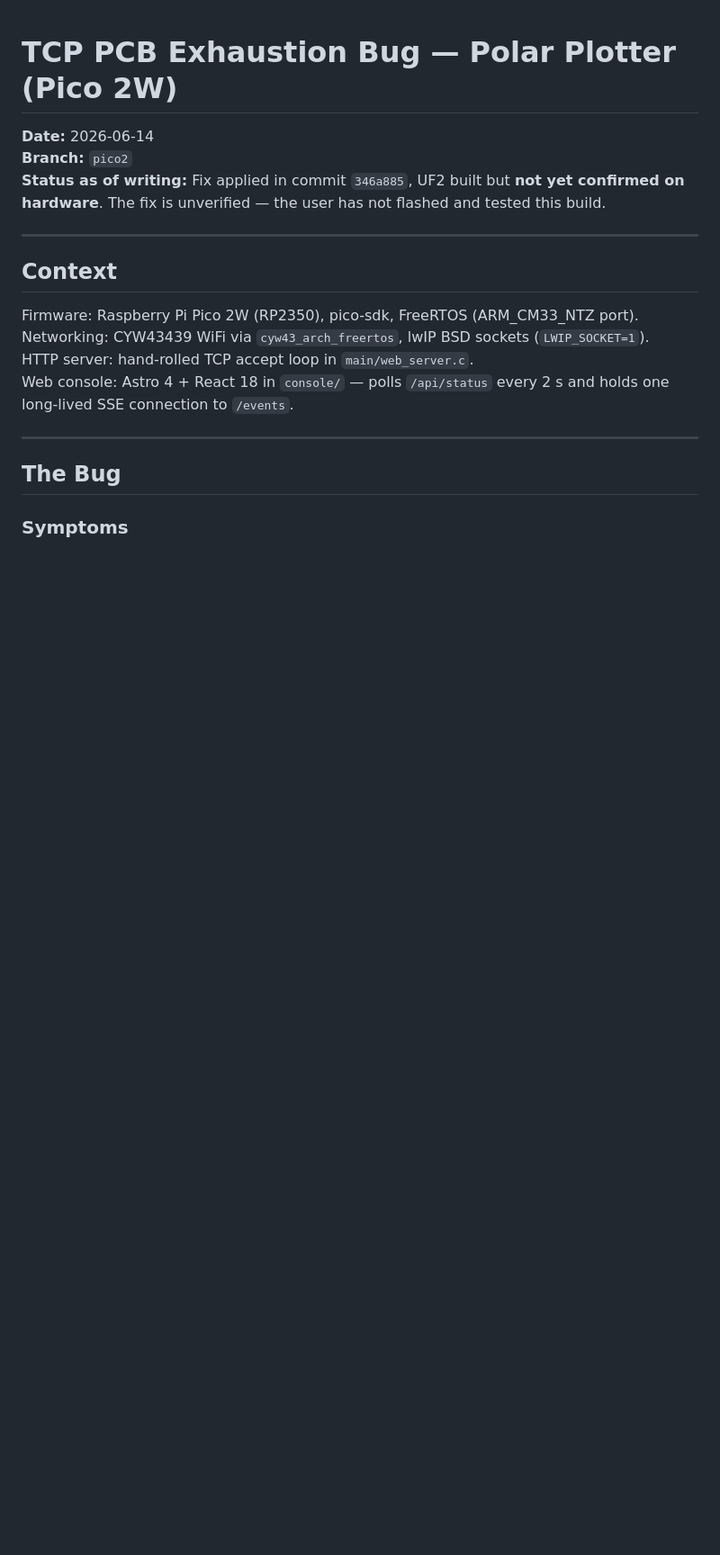
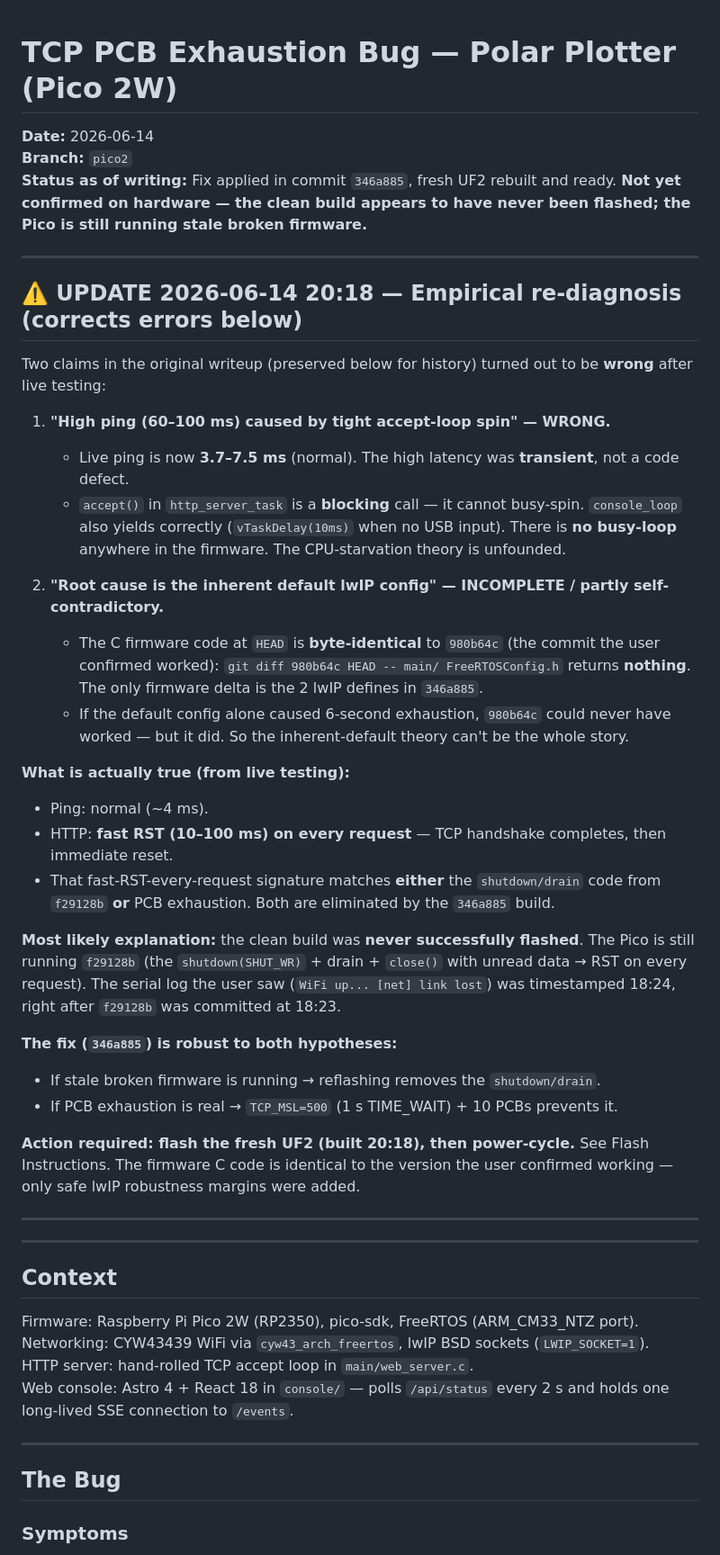
Before and after one commit to arvandtiv/polar-plotter, a Markdown page: TCP_PCB_EXHAUSTION_BUG.md, the part around the change. Shown at 90% size. GitHub-like rendering; blank space fills up the shorter version.

Commit message:
docs: correct TCP bug diagnosis with empirical findings
Live testing overturns two claims in the original writeup:
- High ping (60-100ms) was transient; now 3.7-7.5ms. No busy-loop exists
  (accept() blocks, console_loop yields) — CPU-starvation theory wrong.
- Firmware C code at HEAD is byte-identical to known-good 980b64c; only
  the 2 lwIP defines differ. The Pico is almost certainly still running
  stale f29128b (shutdown/drain -> RST every request) — the clean build
  was never flashed. The 346a885 fix covers both stale-firmware and
  PCB-exhaustion hypotheses.

Co-Authored-By: Claude Opus 4.8 <noreply@anthropic.com>

```diff
--- a/TCP_PCB_EXHAUSTION_BUG.md
+++ b/TCP_PCB_EXHAUSTION_BUG.md
@@ -2,7 +2,36 @@
 
 **Date:** 2026-06-14
 **Branch:** `pico2`
-**Status as of writing:** Fix applied in commit `346a885`, UF2 built but **not yet confirmed on hardware**. The fix is unverified — the user has not flashed and tested this build.
+**Status as of writing:** Fix applied in commit `346a885`, fresh UF2 rebuilt and ready. **Not yet confirmed on hardware — the clean build appears to have never been flashed; the Pico is still running stale broken firmware.**
+
+---
+
+## ⚠️ UPDATE 2026-06-14 20:18 — Empirical re-diagnosis (corrects errors below)
+
+Two claims in the original writeup (preserved below for history) turned out to be **wrong** after live testing:
+
+1. **"High ping (60–100 ms) caused by tight accept-loop spin" — WRONG.**
+   - Live ping is now **3.7–7.5 ms** (normal). The high latency was **transient**, not a code defect.
+   - `accept()` in `http_server_task` is a **blocking** call — it cannot busy-spin. `console_loop` also yields correctly (`vTaskDelay(10ms)` when no USB input). There is **no busy-loop** anywhere in the firmware. The CPU-starvation theory is unfounded.
+
+2. **"Root cause is the inherent default lwIP config" — INCOMPLETE / partly self-contradictory.**
+   - The C firmware code at `HEAD` is **byte-identical** to `980b64c` (the commit the user confirmed worked): `git diff 980b64c HEAD -- main/ FreeRTOSConfig.h` returns **nothing**. The only firmware delta is the 2 lwIP defines in `346a885`.
+   - If the default config alone caused 6-second exhaustion, `980b64c` could never have worked — but it did. So the inherent-default theory can't be the whole story.
+
+**What is actually true (from live testing):**
+- Ping: normal (~4 ms).
+- HTTP: **fast RST (10–100 ms) on every request** — TCP handshake completes, then immediate reset.
+- That fast-RST-every-request signature matches **either** the `shutdown/drain` code from `f29128b` **or** PCB exhaustion. Both are eliminated by the `346a885` build.
+
+**Most likely explanation:** the clean build was **never successfully flashed**. The Pico is still running `f29128b` (the `shutdown(SHUT_WR)` + drain + `close()` with unread data → RST on every request). The serial log the user saw (`WiFi up... [net] link lost`) was timestamped 18:24, right after `f29128b` was committed at 18:23.
+
+**The fix (`346a885`) is robust to both hypotheses:**
+- If stale broken firmware is running → reflashing removes the `shutdown/drain`.
+- If PCB exhaustion is real → `TCP_MSL=500` (1 s TIME_WAIT) + 10 PCBs prevents it.
+
+**Action required: flash the fresh UF2 (built 20:18), then power-cycle.** See Flash Instructions. The firmware C code is identical to the version the user confirmed working — only safe lwIP robustness margins were added.
+
+---
 
 ---
 
```
